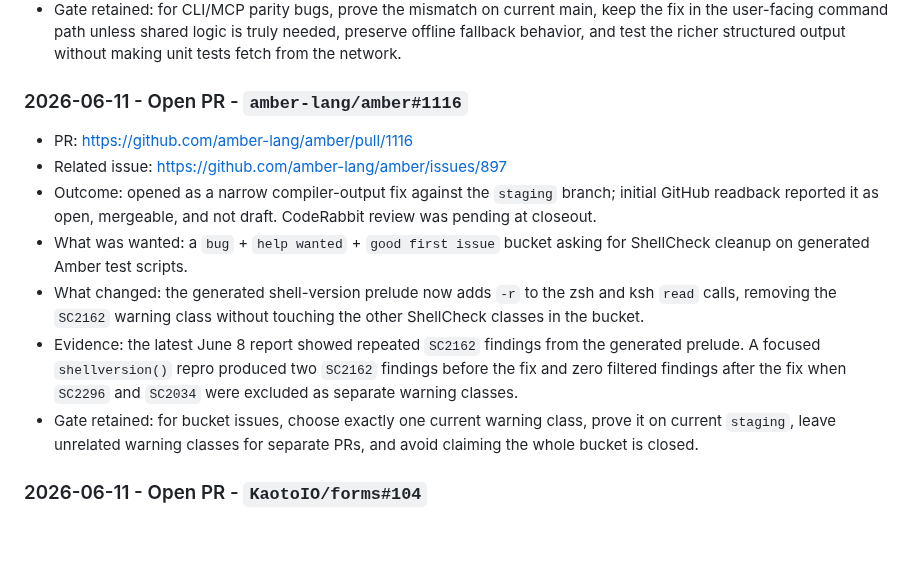
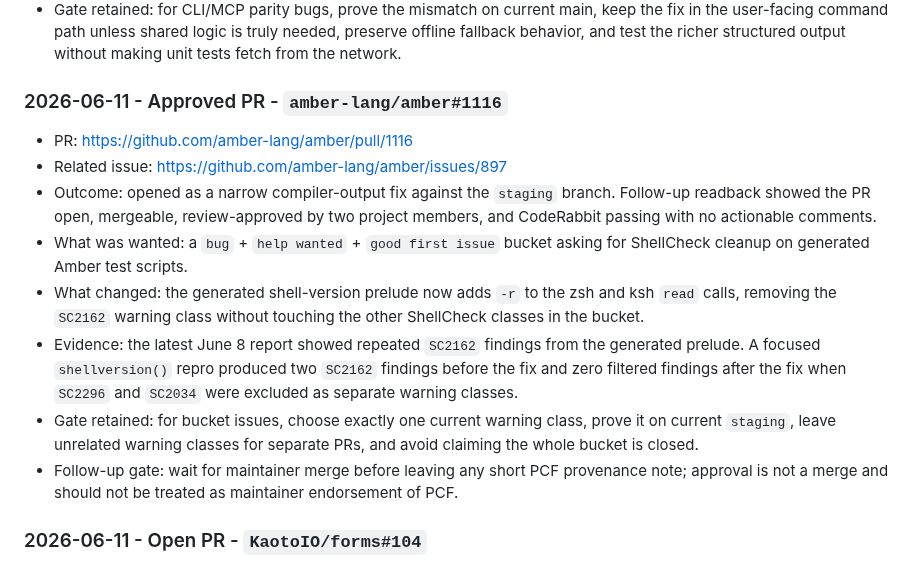
Before and after one commit to VrtxOmega/premature-contribution-firewall, a Markdown page: docs/UPSTREAM_CONTRIBUTION_LEDGER.md, the part around the change. GitHub-like rendering; blank space fills up the shorter version.

Commit message:
docs: record amber approval

```diff
--- a/docs/UPSTREAM_CONTRIBUTION_LEDGER.md
+++ b/docs/UPSTREAM_CONTRIBUTION_LEDGER.md
@@ -30,15 +30,16 @@ Before any public PR or comment, the contribution lane must pass these checks:
 - Evidence: current-main before-output for `get provider github -o json` contained only `catalogRef`, description, name, source, and version; after the fix it included capabilities, schema, outputSchemas, examples, and concrete plugin version. Full `go test ./...`, `task lint`, `task format:check`, `task vet`, `go build ./...`, and `git diff --check` passed locally.
 - Gate retained: for CLI/MCP parity bugs, prove the mismatch on current main, keep the fix in the user-facing command path unless shared logic is truly needed, preserve offline fallback behavior, and test the richer structured output without making unit tests fetch from the network.
 
-### 2026-06-11 - Open PR - `amber-lang/amber#1116`
+### 2026-06-11 - Approved PR - `amber-lang/amber#1116`
 
 - PR: <https://github.com/amber-lang/amber/pull/1116>
 - Related issue: <https://github.com/amber-lang/amber/issues/897>
-- Outcome: opened as a narrow compiler-output fix against the `staging` branch; initial GitHub readback reported it as open, mergeable, and not draft. CodeRabbit review was pending at closeout.
+- Outcome: opened as a narrow compiler-output fix against the `staging` branch. Follow-up readback showed the PR open, mergeable, review-approved by two project members, and CodeRabbit passing with no actionable comments.
 - What was wanted: a `bug` + `help wanted` + `good first issue` bucket asking for ShellCheck cleanup on generated Amber test scripts.
 - What changed: the generated shell-version prelude now adds `-r` to the zsh and ksh `read` calls, removing the `SC2162` warning class without touching the other ShellCheck classes in the bucket.
 - Evidence: the latest June 8 report showed repeated `SC2162` findings from the generated prelude. A focused `shellversion()` repro produced two `SC2162` findings before the fix and zero filtered findings after the fix when `SC2296` and `SC2034` were excluded as separate warning classes.
 - Gate retained: for bucket issues, choose exactly one current warning class, prove it on current `staging`, leave unrelated warning classes for separate PRs, and avoid claiming the whole bucket is closed.
+- Follow-up gate: wait for maintainer merge before leaving any short PCF provenance note; approval is not a merge and should not be treated as maintainer endorsement of PCF.
 
 ### 2026-06-11 - Open PR - `KaotoIO/forms#104`
 
```
